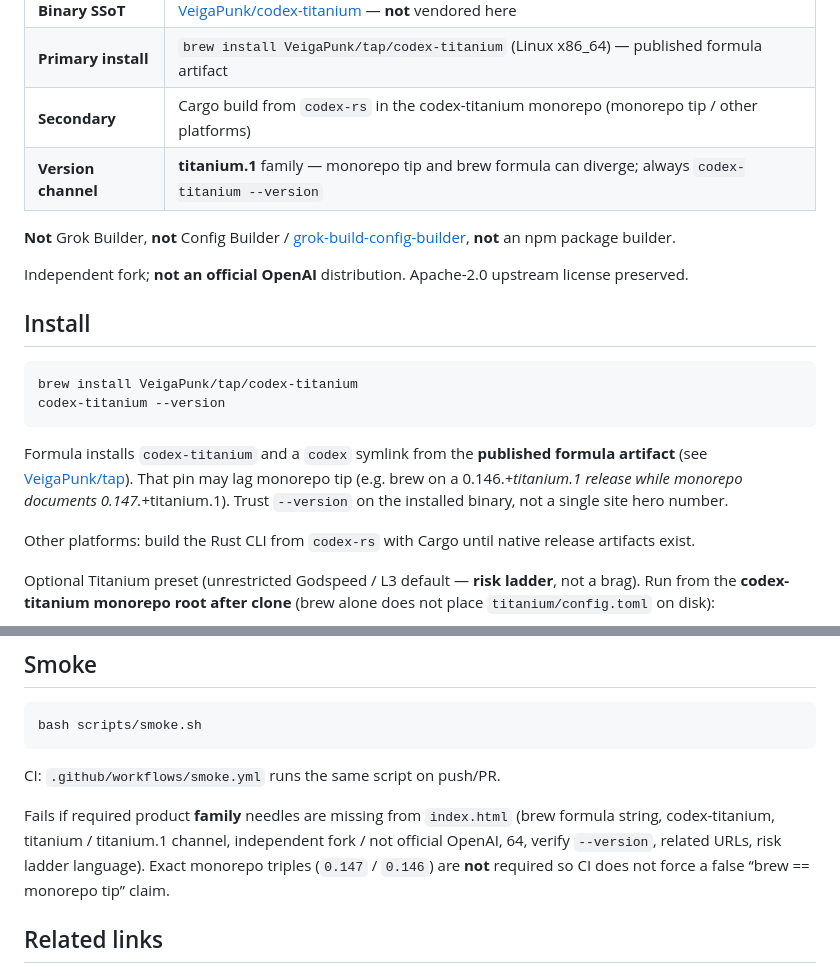
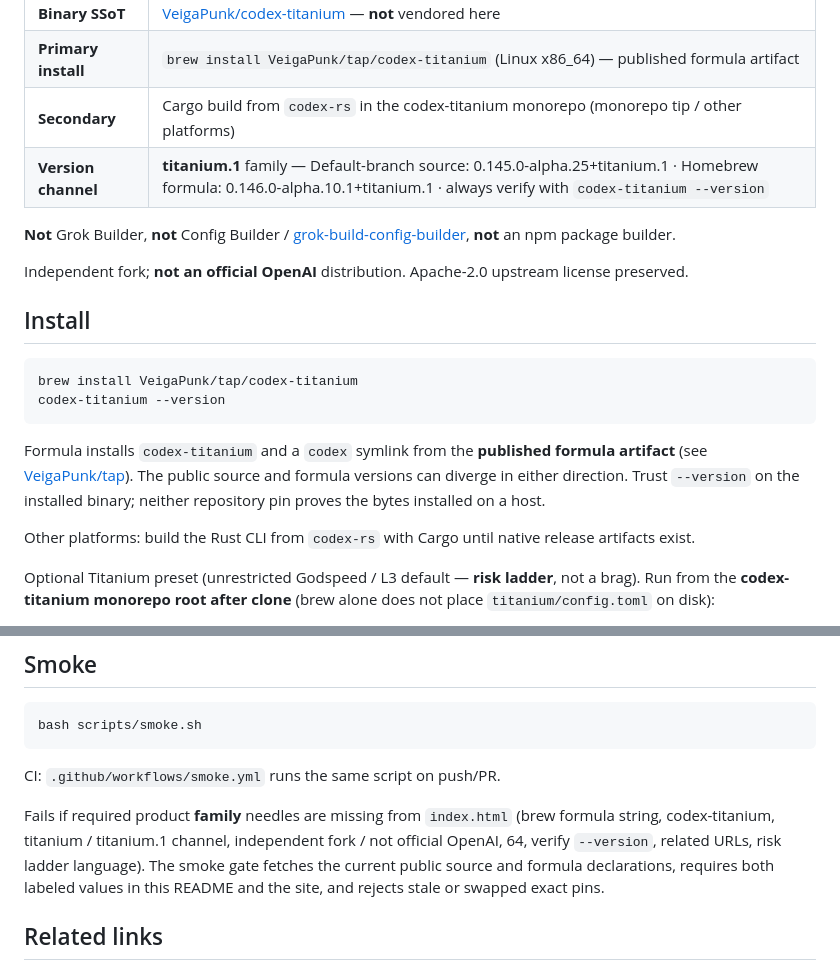
Before and after one commit to VeigaPunk/clibuilder, a Markdown page: README.md, 2 parts joined by grey strips. Rendered like a GitHub page.

Commit message:
docs: make version divergence direction-neutral

````diff
--- a/README.md
+++ b/README.md
@@ -9,7 +9,7 @@ Public **install hub** / CLI host surface for **Codex Titanium** (`codex-titaniu
 | **Binary SSoT** | [VeigaPunk/codex-titanium](https://github.com/VeigaPunk/codex-titanium) — **not** vendored here |
 | **Primary install** | `brew install VeigaPunk/tap/codex-titanium` (Linux x86_64) — published formula artifact |
 | **Secondary** | Cargo build from `codex-rs` in the codex-titanium monorepo (monorepo tip / other platforms) |
-| **Version channel** | **titanium.1** family — monorepo tip and brew formula can diverge; always `codex-titanium --version` |
+| **Version channel** | **titanium.1** family — Default-branch source: 0.145.0-alpha.25+titanium.1 · Homebrew formula: 0.146.0-alpha.10.1+titanium.1 · always verify with `codex-titanium --version` |
 
 **Not** Grok Builder, **not** Config Builder / [grok-build-config-builder](https://github.com/VeigaPunk/grok-build-config-builder), **not** an npm package builder.
 
@@ -22,7 +22,7 @@ brew install VeigaPunk/tap/codex-titanium
 codex-titanium --version
 ```
 
-Formula installs `codex-titanium` and a `codex` symlink from the **published formula artifact** (see [VeigaPunk/tap](https://github.com/VeigaPunk/homebrew-tap)). That pin may lag monorepo tip (e.g. brew on a 0.146.*+titanium.1 release while monorepo documents 0.147.*+titanium.1). Trust `--version` on the installed binary, not a single site hero number.
+Formula installs `codex-titanium` and a `codex` symlink from the **published formula artifact** (see [VeigaPunk/tap](https://github.com/VeigaPunk/homebrew-tap)). The public source and formula versions can diverge in either direction. Trust `--version` on the installed binary; neither repository pin proves the bytes installed on a host.
 
 Other platforms: build the Rust CLI from `codex-rs` with Cargo until native release artifacts exist.
 
@@ -58,7 +58,7 @@ bash scripts/smoke.sh
 
 CI: `.github/workflows/smoke.yml` runs the same script on push/PR.
 
-Fails if required product **family** needles are missing from `index.html` (brew formula string, codex-titanium, titanium / titanium.1 channel, independent fork / not official OpenAI, 64, verify `--version`, related URLs, risk ladder language). Exact monorepo triples (`0.147` / `0.146`) are **not** required so CI does not force a false “brew == monorepo tip” claim.
+Fails if required product **family** needles are missing from `index.html` (brew formula string, codex-titanium, titanium / titanium.1 channel, independent fork / not official OpenAI, 64, verify `--version`, related URLs, risk ladder language). The smoke gate fetches the current public source and formula declarations, requires both labeled values in this README and the site, and rejects stale or swapped exact pins.
 
 ## Related links
 
````
